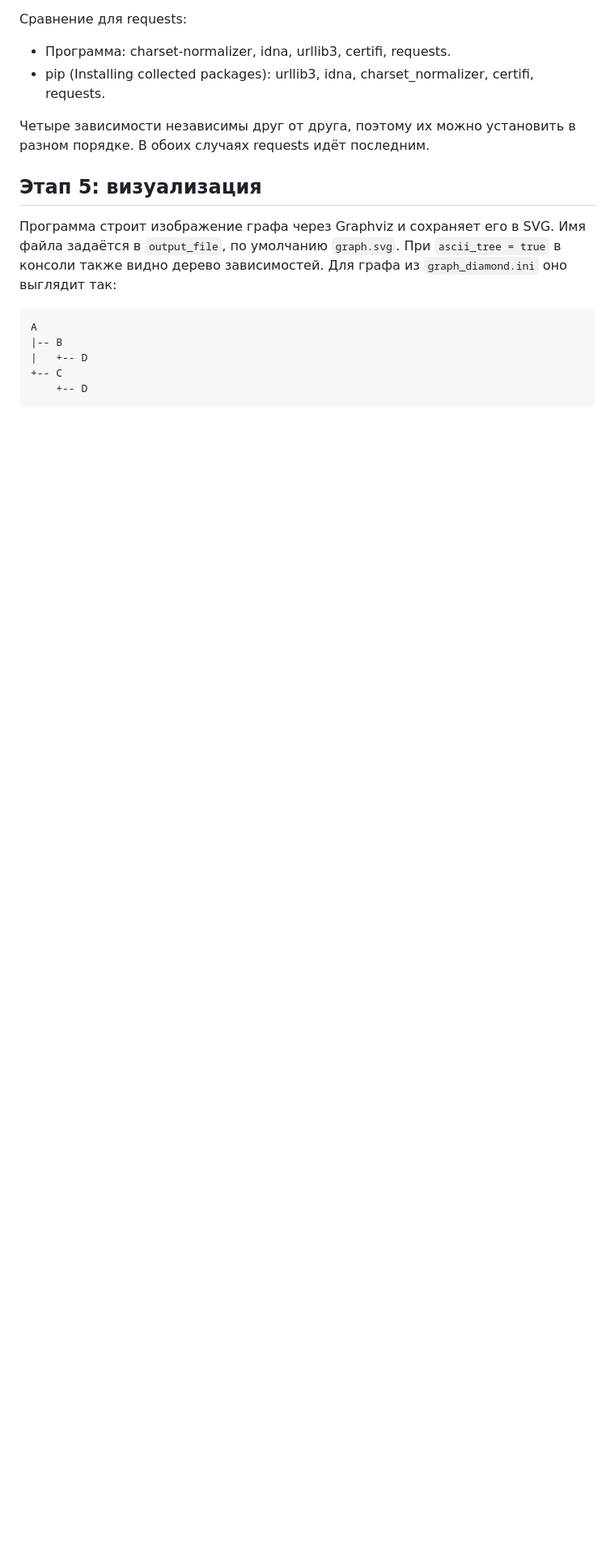
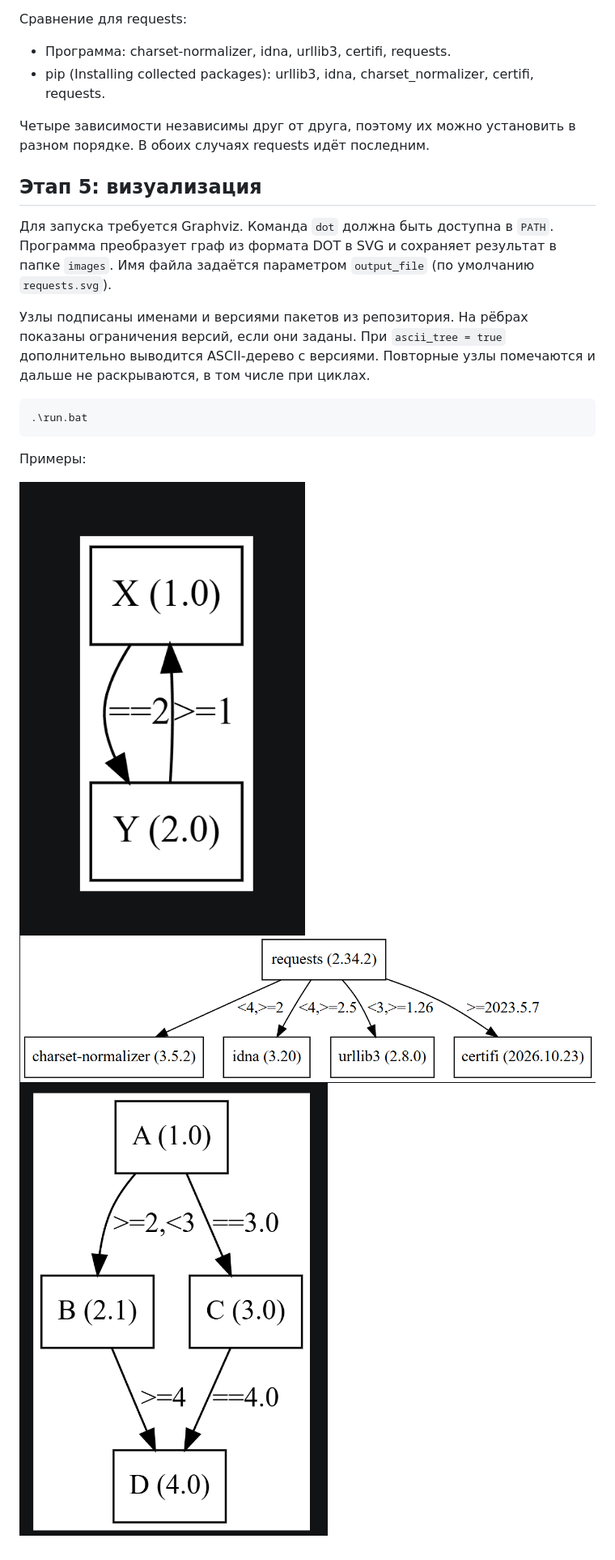
Before and after one commit to zxcsolar/Praktika2, a Markdown page: README.md, the part around the change. Shown at 81% size. Rendered like a GitHub page; pictures changed too: image-1.png (added), image-2.png (added), image.png (added); blank space fills up the shorter version.

Commit message:
feat: добавить визуализацию графа зависимостей в SVG и ASCII

````diff
--- a/README.md
+++ b/README.md
@@ -69,15 +69,22 @@ graph_leaf.ini. В примерах graph_cycle.ini и graph_self_cycle.ini
 
 ## Этап 5: визуализация
 
-Программа строит изображение графа через Graphviz и сохраняет его в SVG.
-Имя файла задаётся в `output_file`, по умолчанию `graph.svg`.
-При `ascii_tree = true` в консоли также видно дерево зависимостей.
-Для графа из `graph_diamond.ini` оно выглядит так:
+Для запуска требуется Graphviz. Команда `dot` должна быть доступна
+в `PATH`. Программа преобразует граф из формата DOT в SVG и сохраняет
+результат в папке `images`. Имя файла задаётся параметром `output_file`
+(по умолчанию `requests.svg`).
 
-```text
-A
-|-- B
-|   +-- D
-+-- C
-    +-- D
+Узлы подписаны именами и версиями пакетов из репозитория. На рёбрах
+показаны ограничения версий, если они заданы. При `ascii_tree = true`
+дополнительно выводится ASCII-дерево с версиями. Повторные узлы
+помечаются и дальше не раскрываются, в том числе при циклах.
+
+```powershell
+.\run.bat
 ```
+
+Примеры:
+
+![пример1](image-1.png)
+![пример2](image.png)
+![пример3](image-2.png)
````
Also changed, not shown: 6 other files.
